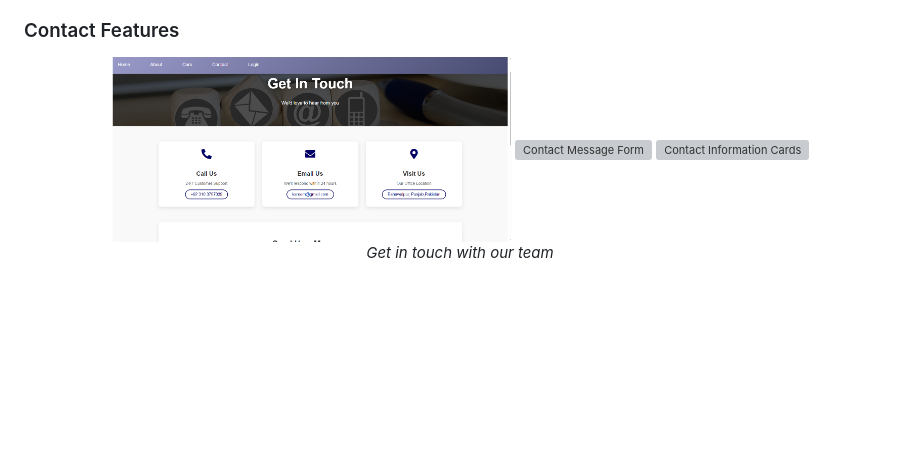
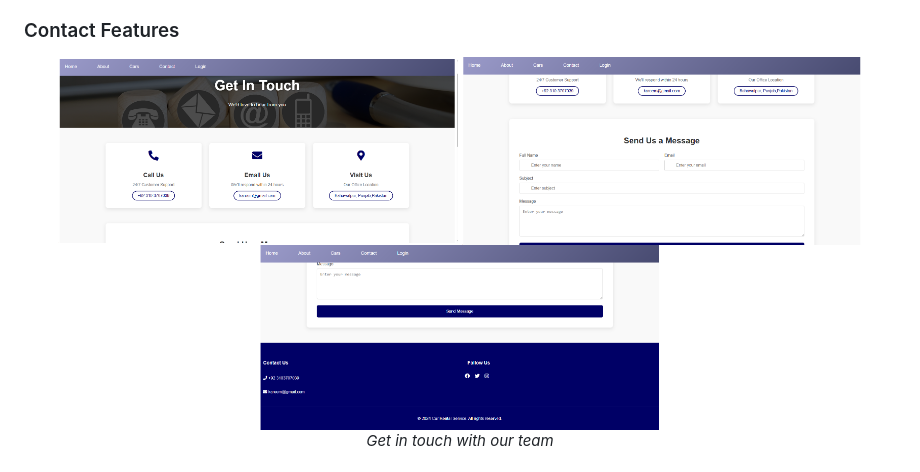
Before and after one commit to jamalihassan0307/Rent-car-kareem, a Markdown page: README.md, the part around the change. Drawn GitHub-style; blank space fills up the shorter version; grey boxes are pictures that could not be loaded.

Commit message:
update image

```diff
--- a/README.md
+++ b/README.md
@@ -61,8 +61,8 @@ A modern car rental platform that allows users to browse, book, and manage premi
 
 <div align="center">
   <img src="screenshots/contact.png" alt="Contact Header" width="400"/>
-  <img src="screenshots/contact-form.png" alt="Contact Message Form" width="400"/>
-  <img src="screenshots/contact-info.png" alt="Contact Information Cards" width="400"/>
+  <img src="screenshots/contact1.png" alt="Contact Message Form" width="400"/>
+  <img src="screenshots/contact2.png" alt="Contact Information Cards" width="400"/>
   <p><em>Get in touch with our team</em></p>
 </div>
 
```
